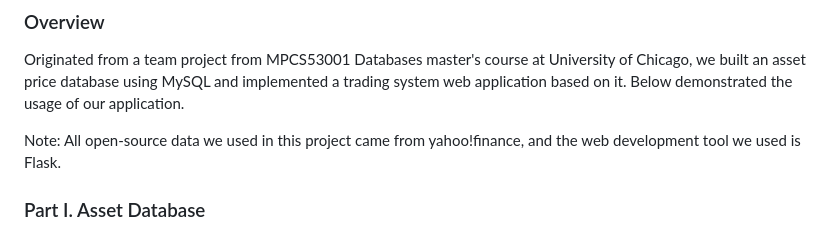
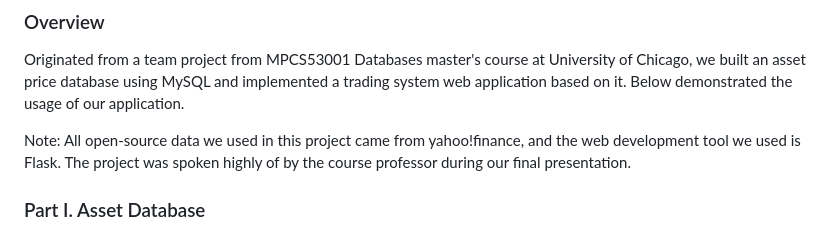
Before and after one commit to yaodan-zhang/trading-system, a Markdown page: README.md, the part around the change. Rendered like a GitHub page.

```diff
--- a/README.md
+++ b/README.md
@@ -6,7 +6,7 @@
 
 Originated from a team project from MPCS53001 Databases master's course at University of Chicago, we built an asset price database using MySQL and implemented a trading system web application based on it. Below demonstrated the usage of our application.
 
-Note: All open-source data we used in this project came from yahoo!finance, and the web development tool we used is Flask.
+Note: All open-source data we used in this project came from yahoo!finance, and the web development tool we used is Flask. The project was spoken highly of by the course professor during our final presentation.
 
 ### Part I. Asset Database
 
```
